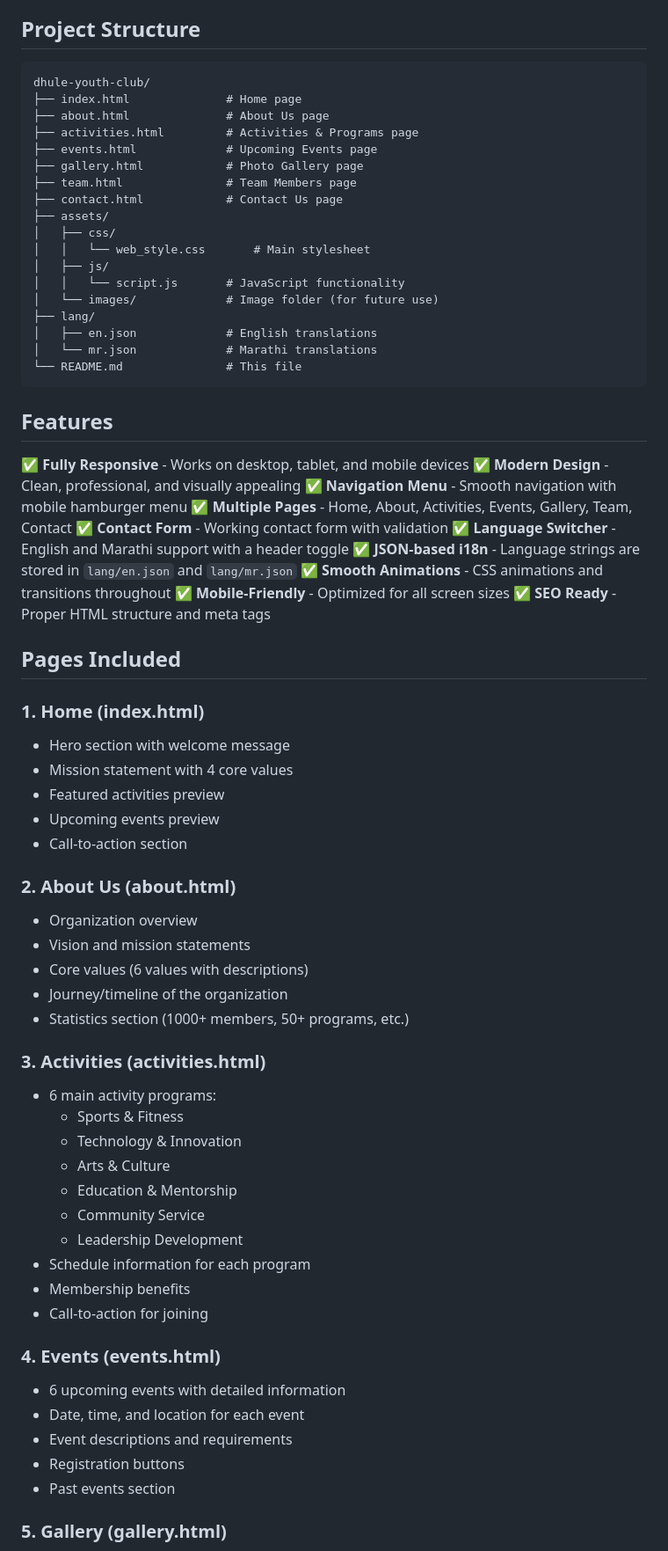
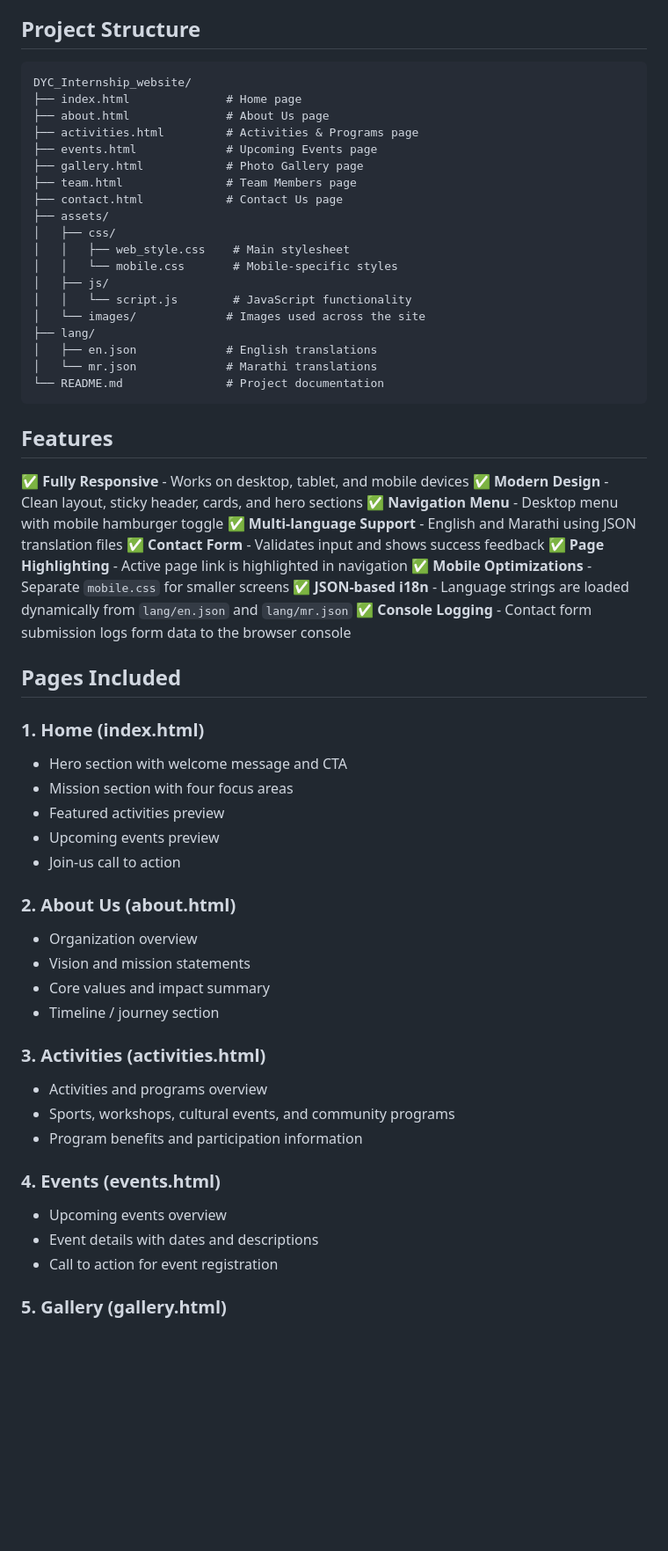
Before and after one commit to Kanushree-Technologies/DYC_Internship_website, a Markdown page: README.md, the part around one of its changes. Shown at 88% size. Rendered like a GitHub page; blank space fills up the shorter version.

````diff
--- a/README.md
+++ b/README.md
@@ -5,7 +5,7 @@ A modern, responsive website for Khandesh Youth Foundation built with HTML, CSS,
 ## Project Structure
 
 ```
-dhule-youth-club/
+DYC_Internship_website/
 ├── index.html              # Home page
 ├── about.html              # About Us page
 ├── activities.html         # Activities & Programs page
@@ -15,62 +15,52 @@ dhule-youth-club/
 ├── contact.html            # Contact Us page
 ├── assets/
 │   ├── css/
-│   │   └── web_style.css       # Main stylesheet
+│   │   ├── web_style.css    # Main stylesheet
+│   │   └── mobile.css       # Mobile-specific styles
 │   ├── js/
-│   │   └── script.js       # JavaScript functionality
-│   └── images/             # Image folder (for future use)
+│   │   └── script.js        # JavaScript functionality
+│   └── images/             # Images used across the site
 ├── lang/
 │   ├── en.json             # English translations
 │   └── mr.json             # Marathi translations
-└── README.md               # This file
+└── README.md               # Project documentation
 ```
 
 ## Features
 
 ✅ **Fully Responsive** - Works on desktop, tablet, and mobile devices
-✅ **Modern Design** - Clean, professional, and visually appealing
-✅ **Navigation Menu** - Smooth navigation with mobile hamburger menu
-✅ **Multiple Pages** - Home, About, Activities, Events, Gallery, Team, Contact
-✅ **Contact Form** - Working contact form with validation
-✅ **Language Switcher** - English and Marathi support with a header toggle
-✅ **JSON-based i18n** - Language strings are stored in `lang/en.json` and `lang/mr.json`
-✅ **Smooth Animations** - CSS animations and transitions throughout
-✅ **Mobile-Friendly** - Optimized for all screen sizes
-✅ **SEO Ready** - Proper HTML structure and meta tags
+✅ **Modern Design** - Clean layout, sticky header, cards, and hero sections
+✅ **Navigation Menu** - Desktop menu with mobile hamburger toggle
+✅ **Multi-language Support** - English and Marathi using JSON translation files
+✅ **Contact Form** - Validates input and shows success feedback
+✅ **Page Highlighting** - Active page link is highlighted in navigation
+✅ **Mobile Optimizations** - Separate `mobile.css` for smaller screens
+✅ **JSON-based i18n** - Language strings are loaded dynamically from `lang/en.json` and `lang/mr.json`
+✅ **Console Logging** - Contact form submission logs form data to the browser console
 
 ## Pages Included
 
 ### 1. **Home (index.html)**
-- Hero section with welcome message
-- Mission statement with 4 core values
+- Hero section with welcome message and CTA
+- Mission section with four focus areas
 - Featured activities preview
 - Upcoming events preview
-- Call-to-action section
+- Join-us call to action
 
 ### 2. **About Us (about.html)**
 - Organization overview
 - Vision and mission statements
-- Core values (6 values with descriptions)
-- Journey/timeline of the organization
-- Statistics section (1000+ members, 50+ programs, etc.)
+- Core values and impact summary
+- Timeline / journey section
 
 ### 3. **Activities (activities.html)**
-- 6 main activity programs:
-  - Sports & Fitness
-  - Technology & Innovation
-  - Arts & Culture
-  - Education & Mentorship
-  - Community Service
-  - Leadership Development
-- Schedule information for each program
-- Membership benefits
-- Call-to-action for joining
+- Activities and programs overview
+- Sports, workshops, cultural events, and community programs
+- Program benefits and participation information
 
 ### 4. **Events (events.html)**
-- 6 upcoming events with detailed information
-- Date, time, and location for each event
-- Event descriptions and requirements
-- Registration buttons
-- Past events section
+- Upcoming events overview
+- Event details with dates and descriptions
+- Call to action for event registration
 
 ### 5. **Gallery (gallery.html)**
````
Also changed, not shown: other parts of README.md (+52 -144 lines).
